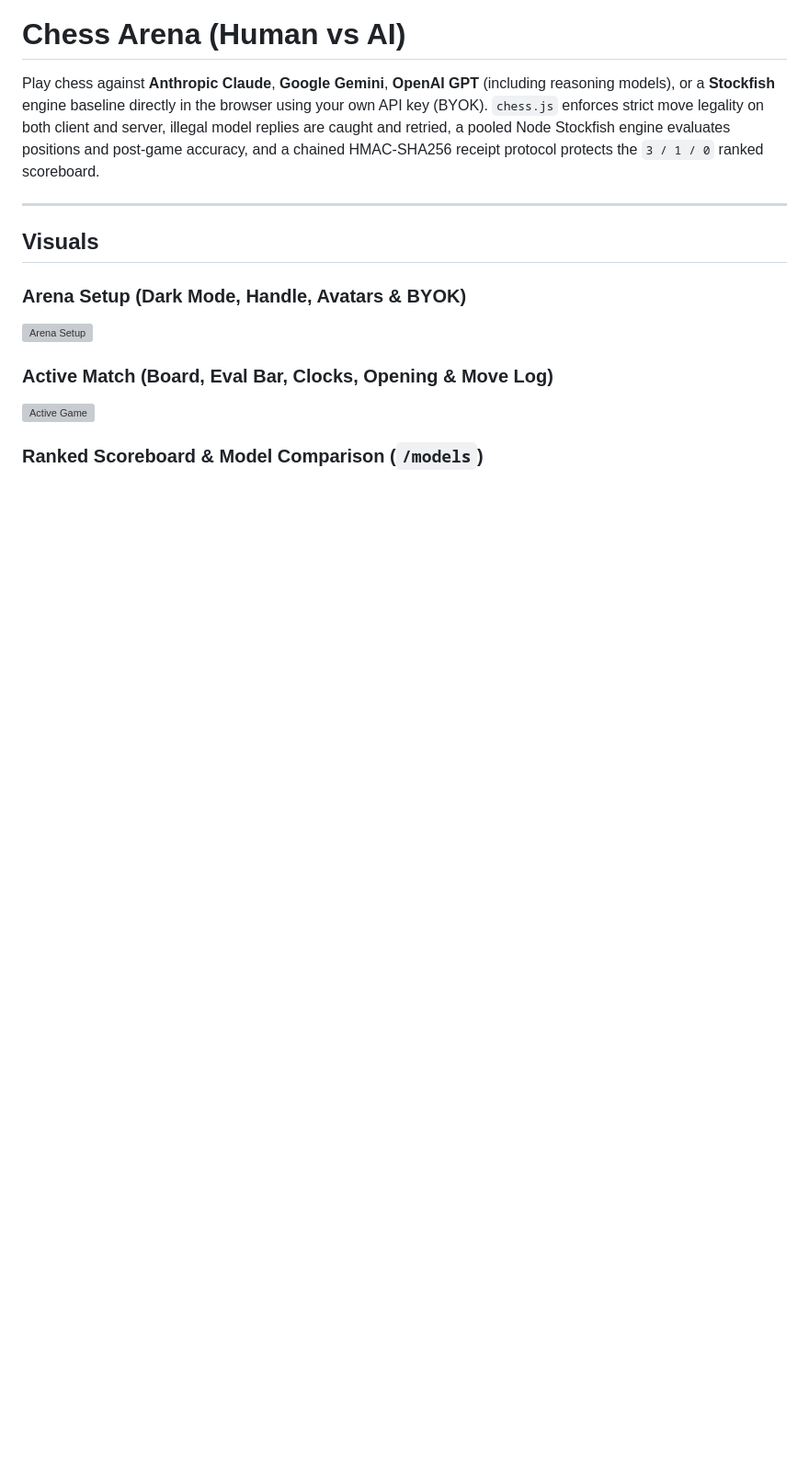
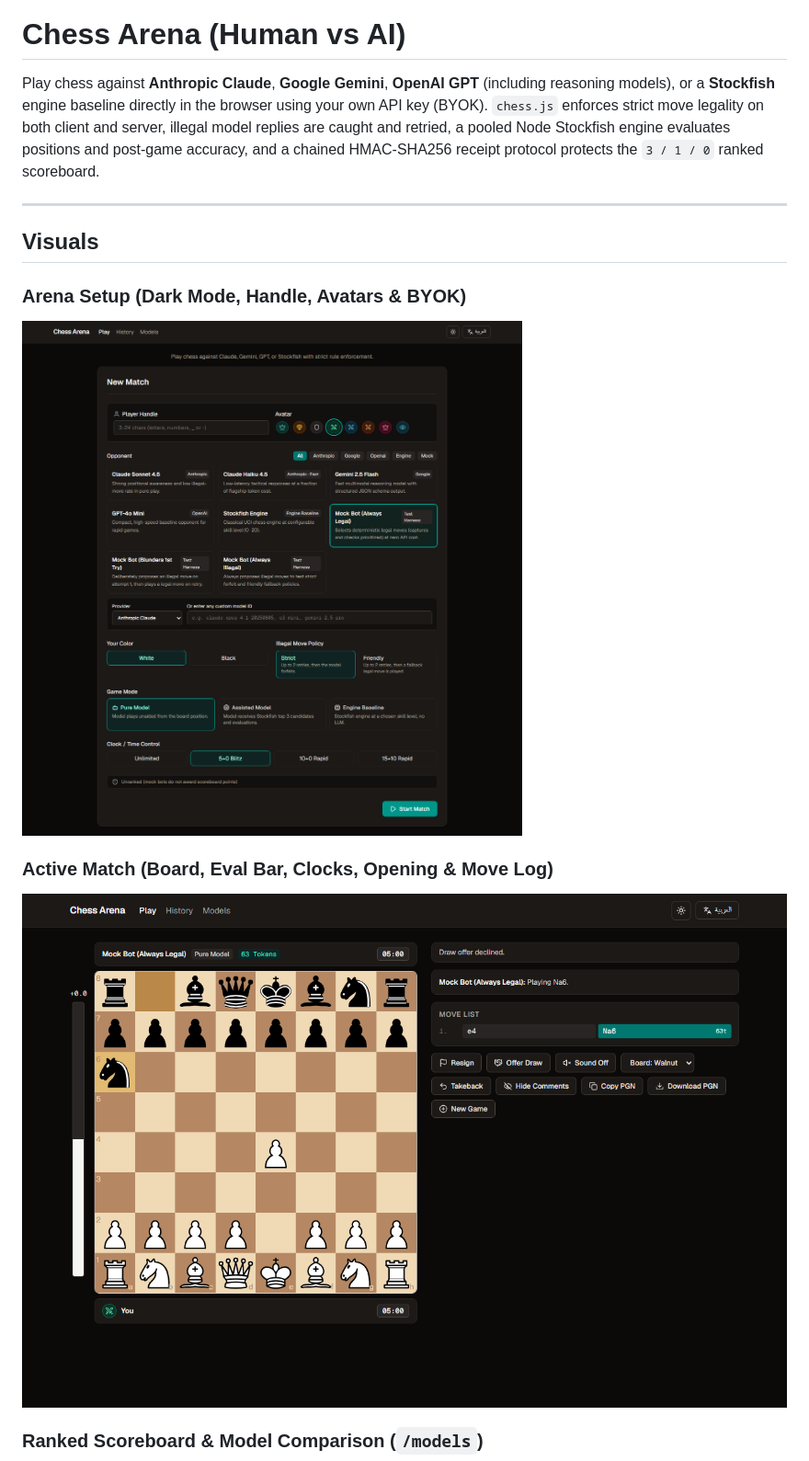
Before and after one commit to mo74x/chess-arena, a Markdown page: README.md, the part around one of its changes. Shown at 92% size. GitHub-like rendering; pictures changed too: assets/screenshots/game-en.png (added), assets/screenshots/setup.png (added); blank space fills up the shorter version; grey boxes are pictures that could not be loaded.

Commit message:
docs: add project banner and update asset paths in README

```diff
--- a/README.md
+++ b/README.md
@@ -7,9 +9,9 @@ Play chess against **Anthropic Claude**, **Google Gemini**, **OpenAI GPT** (incl
 ## Visuals
 
 ### Arena Setup (Dark Mode, Handle, Avatars & BYOK)
-![Arena Setup](docs/screenshots/setup.png)
+![Arena Setup](assets/screenshots/setup.png)
 
 ### Active Match (Board, Eval Bar, Clocks, Opening & Move Log)
-![Active Game](docs/screenshots/game-en.png)
+![Active Game](assets/screenshots/game-en.png)
 
 ### Ranked Scoreboard & Model Comparison (`/models`)
```
Also changed, not shown: other parts of README.md (+4 -2 lines), assets/banner.png (added), assets/screenshots/history.png (added), assets/screenshots/models.png (added).
